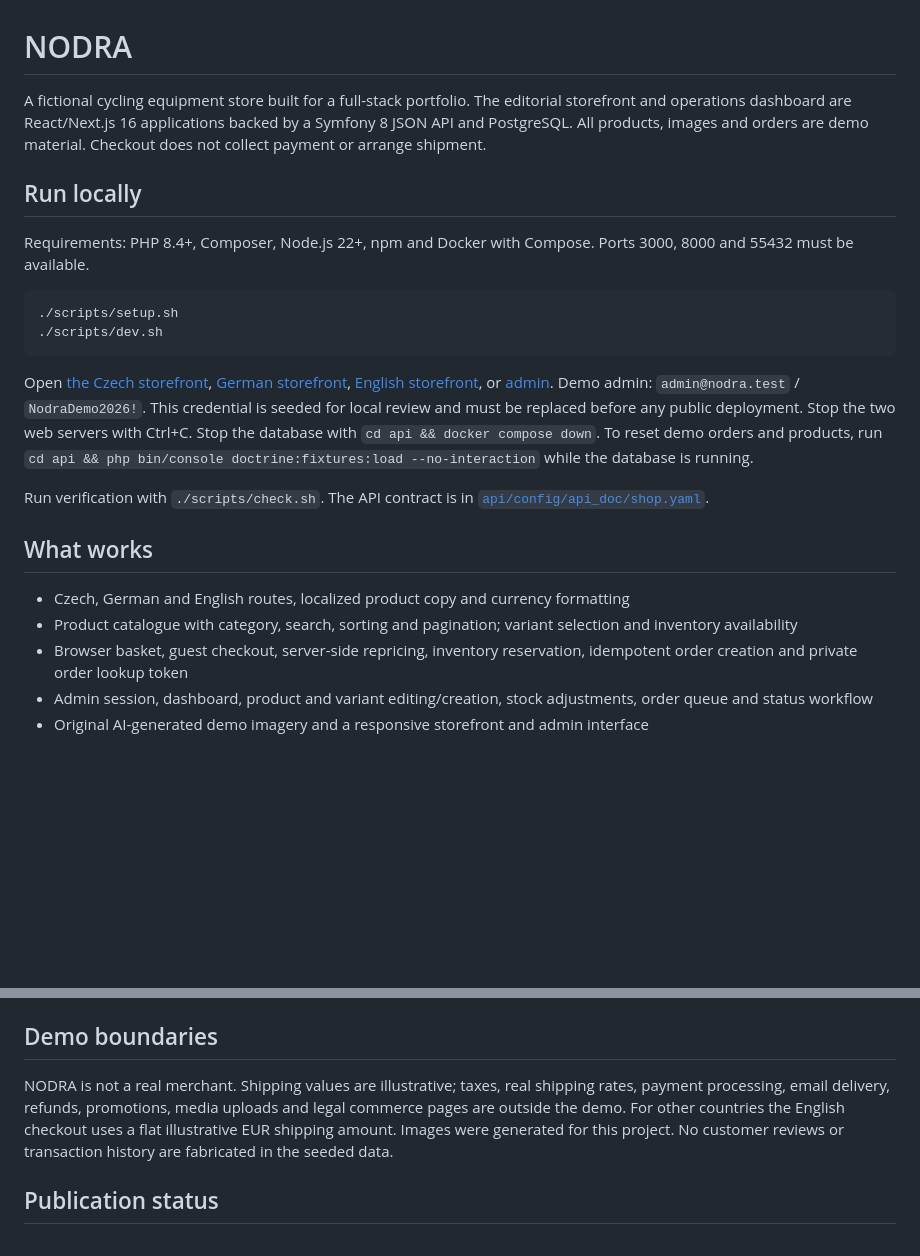
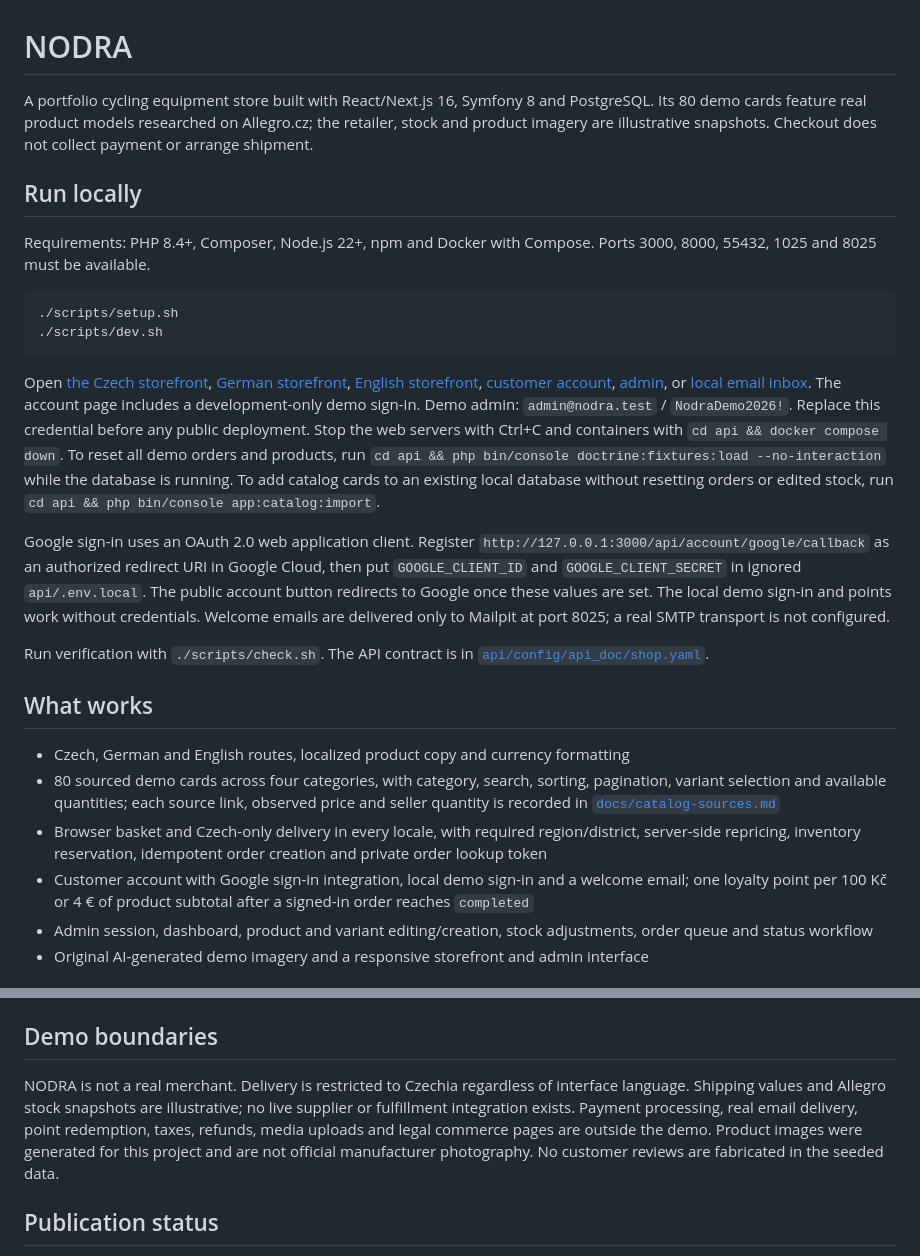
Before and after one commit to BreraDMR/nodra, a Markdown page: README.md, 2 parts joined by grey strips. GitHub-like rendering; blank space fills up the shorter version.

Commit message:
Document NODRA local setup and demo scope

````diff
--- a/README.md
+++ b/README.md
@@ -1,25 +1,28 @@
 # NODRA
 
-A fictional cycling equipment store built for a full-stack portfolio. The editorial storefront and operations dashboard are React/Next.js 16 applications backed by a Symfony 8 JSON API and PostgreSQL. All products, images and orders are demo material. Checkout does not collect payment or arrange shipment.
+A portfolio cycling equipment store built with React/Next.js 16, Symfony 8 and PostgreSQL. Its 80 demo cards feature real product models researched on Allegro.cz; the retailer, stock and product imagery are illustrative snapshots. Checkout does not collect payment or arrange shipment.
 
 ## Run locally
 
-Requirements: PHP 8.4+, Composer, Node.js 22+, npm and Docker with Compose. Ports 3000, 8000 and 55432 must be available.
+Requirements: PHP 8.4+, Composer, Node.js 22+, npm and Docker with Compose. Ports 3000, 8000, 55432, 1025 and 8025 must be available.
 
 ```bash
 ./scripts/setup.sh
 ./scripts/dev.sh
 ```
 
-Open [the Czech storefront](http://127.0.0.1:3000/cs), [German storefront](http://127.0.0.1:3000/de), [English storefront](http://127.0.0.1:3000/en), or [admin](http://127.0.0.1:3000/admin). Demo admin: `admin@nodra.test` / `NodraDemo2026!`. This credential is seeded for local review and must be replaced before any public deployment. Stop the two web servers with Ctrl+C. Stop the database with `cd api && docker compose down`. To reset demo orders and products, run `cd api && php bin/console doctrine:fixtures:load --no-interaction` while the database is running.
+Open [the Czech storefront](http://127.0.0.1:3000/cs), [German storefront](http://127.0.0.1:3000/de), [English storefront](http://127.0.0.1:3000/en), [customer account](http://127.0.0.1:3000/cs/account), [admin](http://127.0.0.1:3000/admin), or [local email inbox](http://127.0.0.1:8025). The account page includes a development-only demo sign-in. Demo admin: `admin@nodra.test` / `NodraDemo2026!`. Replace this credential before any public deployment. Stop the web servers with Ctrl+C and containers with `cd api && docker compose down`. To reset all demo orders and products, run `cd api && php bin/console doctrine:fixtures:load --no-interaction` while the database is running. To add catalog cards to an existing local database without resetting orders or edited stock, run `cd api && php bin/console app:catalog:import`.
+
+Google sign-in uses an OAuth 2.0 web application client. Register `http://127.0.0.1:3000/api/account/google/callback` as an authorized redirect URI in Google Cloud, then put `GOOGLE_CLIENT_ID` and `GOOGLE_CLIENT_SECRET` in ignored `api/.env.local`. The public account button redirects to Google once these values are set. The local demo sign-in and points work without credentials. Welcome emails are delivered only to Mailpit at port 8025; a real SMTP transport is not configured.
 
 Run verification with `./scripts/check.sh`. The API contract is in [`api/config/api_doc/shop.yaml`](api/config/api_doc/shop.yaml).
 
 ## What works
 
 - Czech, German and English routes, localized product copy and currency formatting
-- Product catalogue with category, search, sorting and pagination; variant selection and inventory availability
-- Browser basket, guest checkout, server-side repricing, inventory reservation, idempotent order creation and private order lookup token
+- 80 sourced demo cards across four categories, with category, search, sorting, pagination, variant selection and available quantities; each source link, observed price and seller quantity is recorded in [`docs/catalog-sources.md`](docs/catalog-sources.md)
+- Browser basket and Czech-only delivery in every locale, with required region/district, server-side repricing, inventory reservation, idempotent order creation and private order lookup token
+- Customer account with Google sign-in integration, local demo sign-in and a welcome email; one loyalty point per 100 Kč or 4 € of product subtotal after a signed-in order reaches `completed`
 - Admin session, dashboard, product and variant editing/creation, stock adjustments, order queue and status workflow
 - Original AI-generated demo imagery and a responsive storefront and admin interface
 
@@ -31,7 +34,7 @@ Next server components render catalogue pages using the Symfony API. Client comp
 
 ## Demo boundaries
 
-NODRA is not a real merchant. Shipping values are illustrative; taxes, real shipping rates, payment processing, email delivery, refunds, promotions, media uploads and legal commerce pages are outside the demo. For other countries the English checkout uses a flat illustrative EUR shipping amount. Images were generated for this project. No customer reviews or transaction history are fabricated in the seeded data.
+NODRA is not a real merchant. Delivery is restricted to Czechia regardless of interface language. Shipping values and Allegro stock snapshots are illustrative; no live supplier or fulfillment integration exists. Payment processing, real email delivery, point redemption, taxes, refunds, media uploads and legal commerce pages are outside the demo. Product images were generated for this project and are not official manufacturer photography. No customer reviews are fabricated in the seeded data.
 
 ## Publication status
 
````
